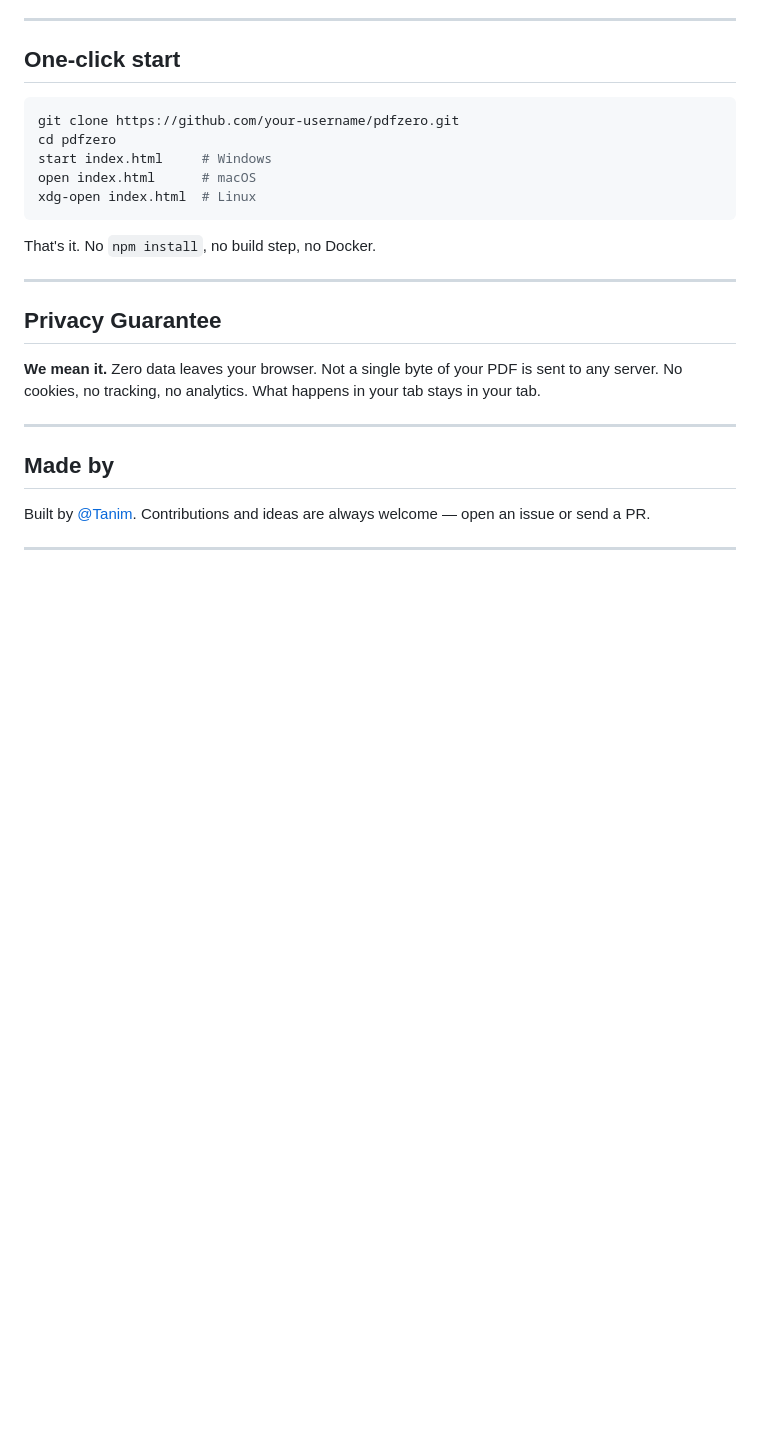
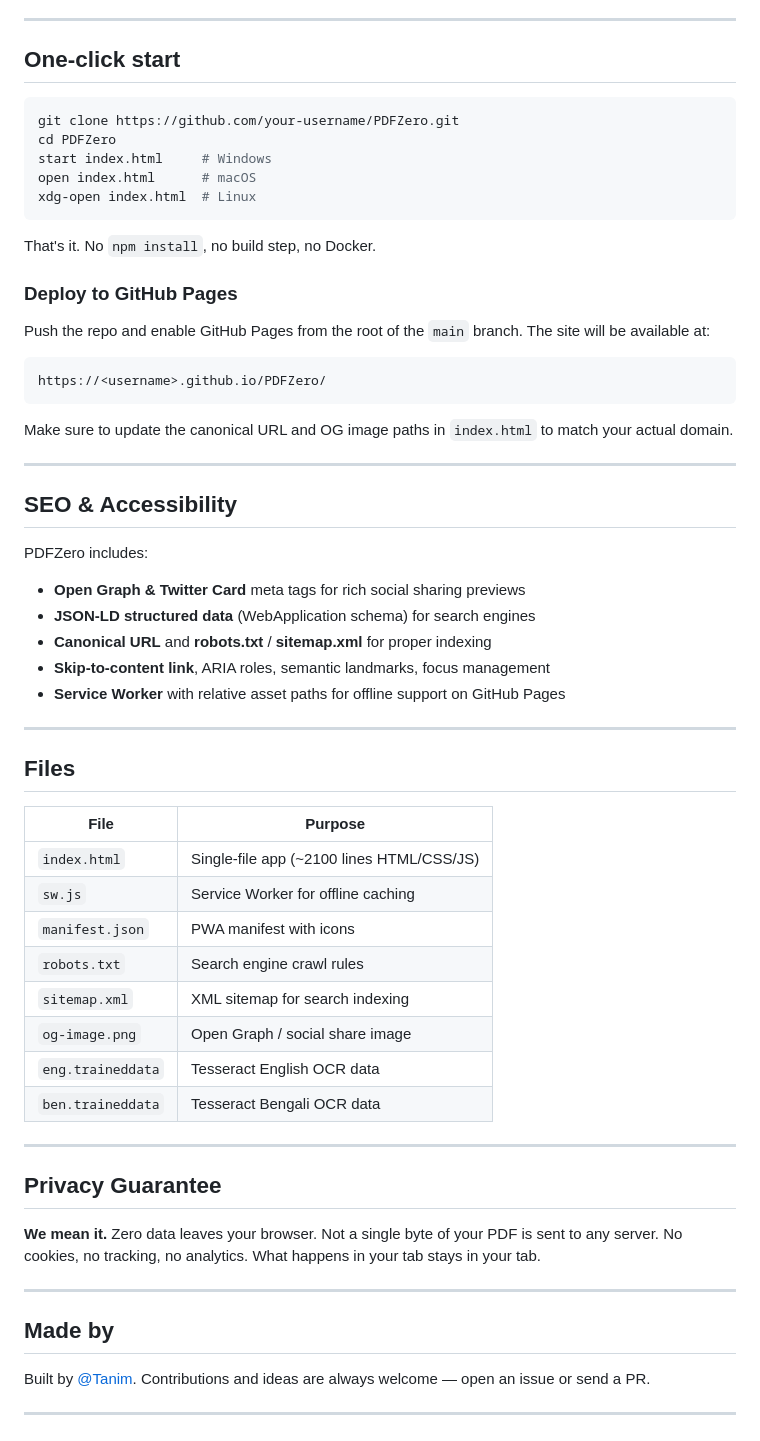
Before and after one commit to tester-tanim/PDFZero, a Markdown page: README.md, the part around the change. Drawn GitHub-style; blank space fills up the shorter version.

Commit message:
Update README with GitHub Pages and SEO details
Added deployment instructions for GitHub Pages and SEO features.

````diff
--- a/README.md
+++ b/README.md
@@ -86,14 +86,50 @@ A full-featured PDF toolkit that lives in a single HTML file. Open it, use it, c
 ## One-click start
 
 ```bash
-git clone https://github.com/your-username/pdfzero.git
-cd pdfzero
+git clone https://github.com/your-username/PDFZero.git
+cd PDFZero
 start index.html     # Windows
 open index.html      # macOS
 xdg-open index.html  # Linux
 ```
 
 That's it. No `npm install`, no build step, no Docker.
+
+### Deploy to GitHub Pages
+
+Push the repo and enable GitHub Pages from the root of the `main` branch. The site will be available at:
+
+```
+https://<username>.github.io/PDFZero/
+```
+
+Make sure to update the canonical URL and OG image paths in `index.html` to match your actual domain.
+
+---
+
+## SEO & Accessibility
+
+PDFZero includes:
+- **Open Graph & Twitter Card** meta tags for rich social sharing previews
+- **JSON-LD structured data** (WebApplication schema) for search engines
+- **Canonical URL** and **robots.txt** / **sitemap.xml** for proper indexing
+- **Skip-to-content link**, ARIA roles, semantic landmarks, focus management
+- **Service Worker** with relative asset paths for offline support on GitHub Pages
+
+---
+
+## Files
+
+| File | Purpose |
+|------|---------|
+| `index.html` | Single-file app (~2100 lines HTML/CSS/JS) |
+| `sw.js` | Service Worker for offline caching |
+| `manifest.json` | PWA manifest with icons |
+| `robots.txt` | Search engine crawl rules |
+| `sitemap.xml` | XML sitemap for search indexing |
+| `og-image.png` | Open Graph / social share image |
+| `eng.traineddata` | Tesseract English OCR data |
+| `ben.traineddata` | Tesseract Bengali OCR data |
 
 ---
 
````
